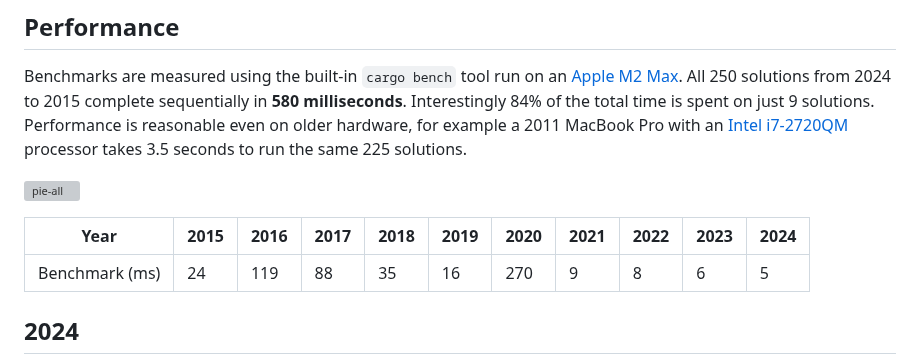
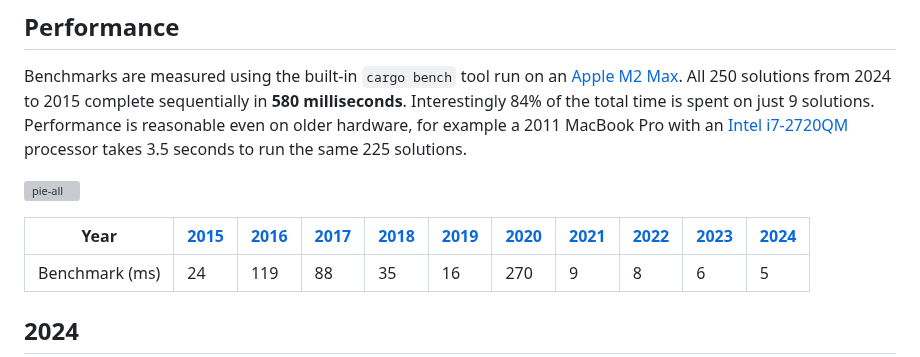
Before and after one commit to maneatingape/advent-of-code-rust, a Markdown page: README.md, the part around the change. GitHub-like rendering; grey boxes are pictures that could not be loaded.

Commit message:
Fix links

```diff
--- a/README.md
+++ b/README.md
@@ -60,7 +60,7 @@ Performance is reasonable even on older hardware, for example a 2011 MacBook Pro
 
 ![pie-all]
 
-| Year | 2015 | 2016 | 2017 | 2018 | 2019 | 2020 | 2021 | 2022 | 2023 | 2024 |
+| Year | [2015](#2015) | [2016](#2016) | [2017](#2017) | [2018](#2018) | [2019](#2019) | [2020](#2020) | [2021](#2021) | [2022](#2022) | [2023](#2023) | [2024](#2024) |
 | --- | --- | --- | --- | --- | --- | --- | --- | --- | --- | --- |
 | Benchmark (ms) | 24 | 119 | 88 | 35 | 16 | 270 | 9 | 8 | 6 | 5 |
 
```
